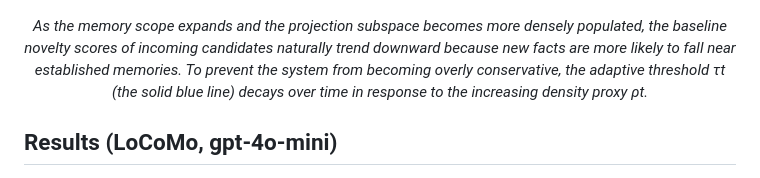
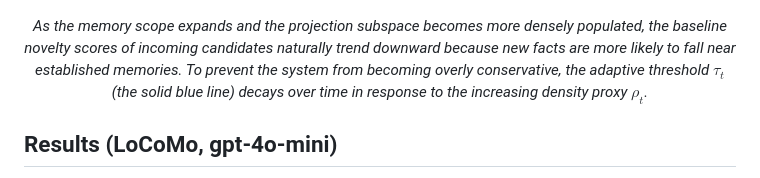
Before and after one commit to swang1024/SAGE, a Markdown page: README.md, the part around the change. Rendered like a GitHub page.

Commit message:
Render tau_t and rho_t as math in Figure 3 caption

```diff
--- a/README.md
+++ b/README.md
@@ -18,7 +18,7 @@ path that issues far fewer write-side LLM calls and generates far fewer tokens.
 <p align="center">
   <img src="assets/figure3_threshold.png" width="65%" alt="Novelty scores and the decaying adaptive threshold over time; candidates above the margin band are ADDed, inside the band UPDATE, below are NOOP.">
 </p>
-<p align="center"><em>As the memory scope expands and the projection subspace becomes more densely populated, the baseline novelty scores of incoming candidates naturally trend downward because new facts are more likely to fall near established memories. To prevent the system from becoming overly conservative, the adaptive threshold τt (the solid blue line) decays over time in response to the increasing density proxy ρt.</em></p>
+<p align="center"><em>As the memory scope expands and the projection subspace becomes more densely populated, the baseline novelty scores of incoming candidates naturally trend downward because new facts are more likely to fall near established memories. To prevent the system from becoming overly conservative, the adaptive threshold $\tau_t$ (the solid blue line) decays over time in response to the increasing density proxy $\rho_t$.</em></p>
 
 ## Results (LoCoMo, gpt-4o-mini)
 
```
